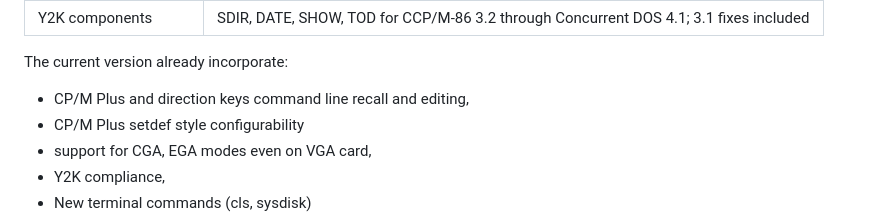
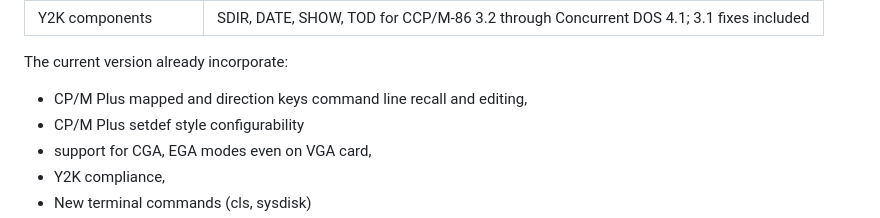
Before and after one commit to tsupplis/ccpm86-y2k, a Markdown page: README.md, the part around the change. Rendered like a GitHub page.

Commit message:
Fix typo in README regarding CP/M Plus features

```diff
--- a/README.md
+++ b/README.md
@@ -24,7 +24,7 @@ system more consumable (CP/M-Plus style) and accessible to anyone interested in
 | Y2K components | SDIR, DATE, SHOW, TOD for CCP/M-86 3.2 through Concurrent DOS 4.1; 3.1 fixes included |
 
 The current version already incorporate:
-- CP/M Plus and direction keys command line recall and editing,
+- CP/M Plus mapped and direction keys command line recall and editing,
 - CP/M Plus setdef style configurability
 - support for CGA, EGA modes even on VGA card,
 - Y2K compliance,
```
